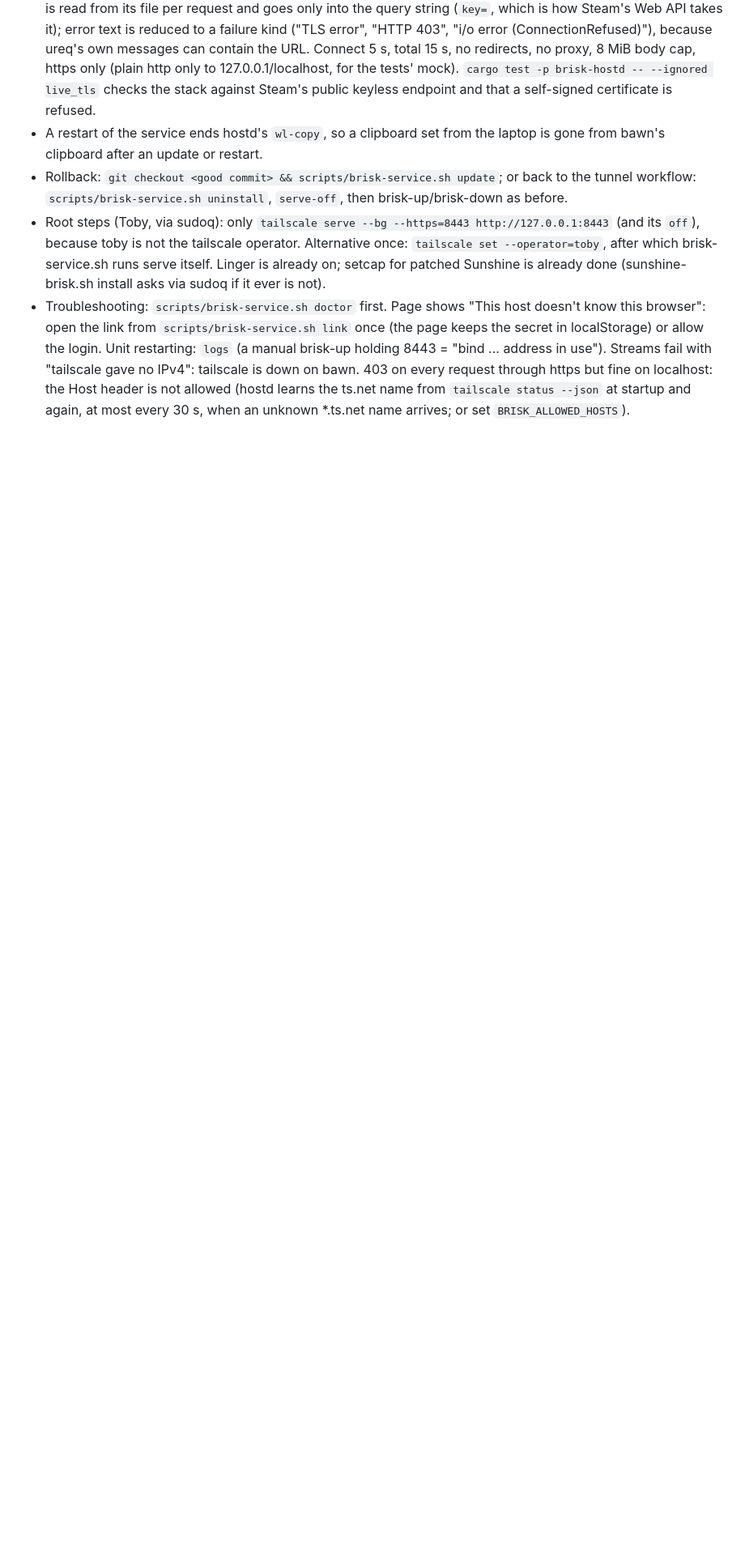
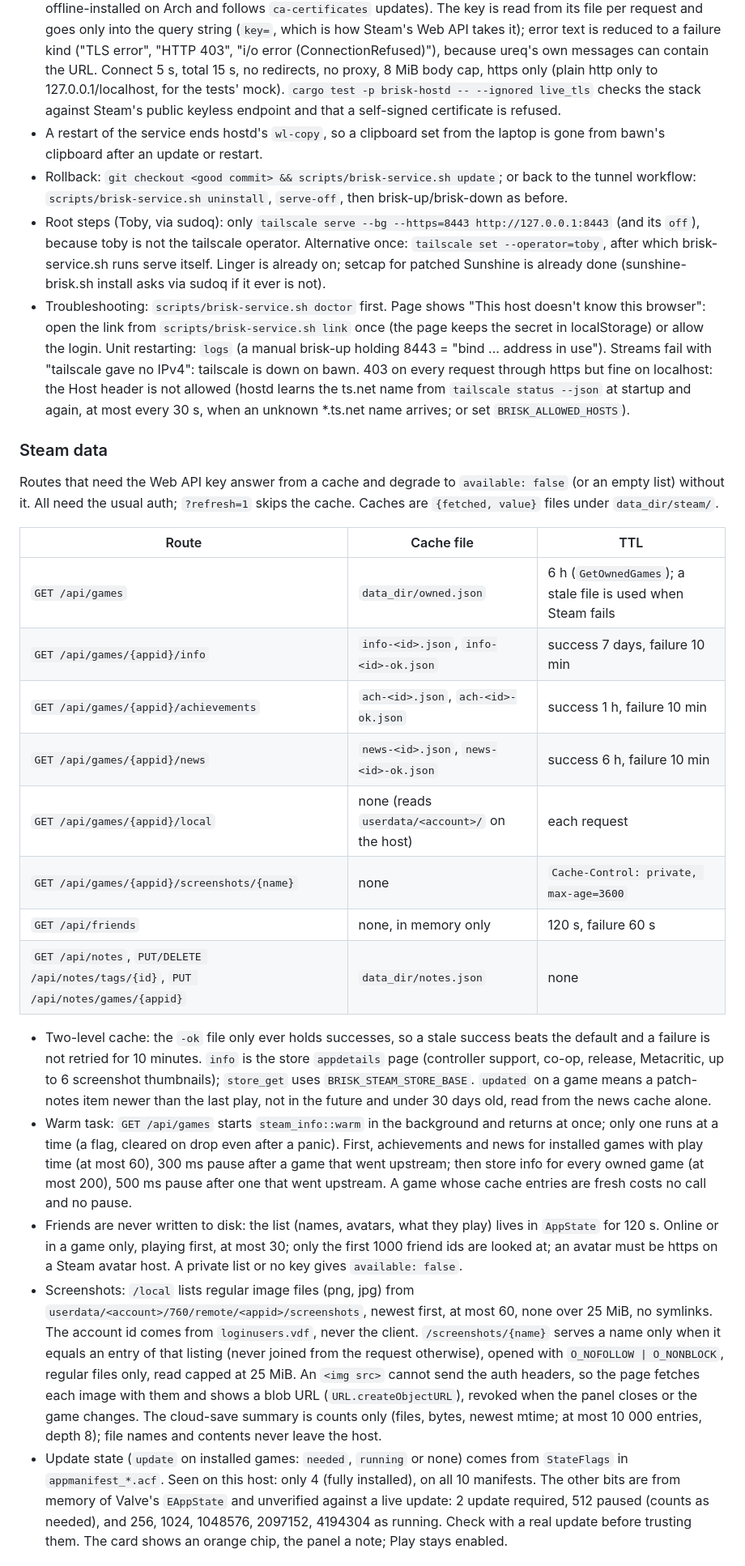
Before and after one commit to Toby-Faucher/brisk, a Markdown page: docs/ui-notes.md, the part around one of its changes. Shown at 81% size. Drawn GitHub-style; blank space fills up the shorter version.

Commit message:
docs: steam data endpoints
Co-Authored-By: Claude Sonnet 5.5 <noreply@anthropic.com>

```diff
--- a/docs/ui-notes.md
+++ b/docs/ui-notes.md
@@ -371,3 +371,43 @@ Chrome floor: 152 (Toby's laptop moves to 156). Everything below is in 152; each
   https but fine on localhost: the Host header is not allowed (hostd learns the ts.net name from
   `tailscale status --json` at startup and again, at most every 30 s, when an unknown *.ts.net name
   arrives; or set `BRISK_ALLOWED_HOSTS`).
+
+### Steam data
+Routes that need the Web API key answer from a cache and degrade to `available: false` (or an empty list) without it.
+All need the usual auth; `?refresh=1` skips the cache. Caches are `{fetched, value}` files under `data_dir/steam/`.
+
+| Route | Cache file | TTL |
+|---|---|---|
+| `GET /api/games` | `data_dir/owned.json` | 6 h (`GetOwnedGames`); a stale file is used when Steam fails |
+| `GET /api/games/{appid}/info` | `info-<id>.json`, `info-<id>-ok.json` | success 7 days, failure 10 min |
+| `GET /api/games/{appid}/achievements` | `ach-<id>.json`, `ach-<id>-ok.json` | success 1 h, failure 10 min |
+| `GET /api/games/{appid}/news` | `news-<id>.json`, `news-<id>-ok.json` | success 6 h, failure 10 min |
+| `GET /api/games/{appid}/local` | none (reads `userdata/<account>/` on the host) | each request |
+| `GET /api/games/{appid}/screenshots/{name}` | none | `Cache-Control: private, max-age=3600` |
+| `GET /api/friends` | none, in memory only | 120 s, failure 60 s |
+| `GET /api/notes`, `PUT/DELETE /api/notes/tags/{id}`, `PUT /api/notes/games/{appid}` | `data_dir/notes.json` | none |
+
+- Two-level cache: the `-ok` file only ever holds successes, so a stale success beats the default and a failure
+  is not retried for 10 minutes. `info` is the store `appdetails` page (controller support, co-op, release, Metacritic,
+  up to 6 screenshot thumbnails); `store_get` uses `BRISK_STEAM_STORE_BASE`. `updated` on a game means a patch-notes
+  item newer than the last play, not in the future and under 30 days old, read from the news cache alone.
+- Warm task: `GET /api/games` starts `steam_info::warm` in the background and returns at once; only one runs at a time
+  (a flag, cleared on drop even after a panic). First, achievements and news for installed games with play time (at
+  most 60), 300 ms pause after a game that went upstream; then store info for every owned game (at most 200),
+  500 ms pause after one that went upstream. A game whose cache entries are fresh costs no call and no pause.
+- Friends are never written to disk: the list (names, avatars, what they play) lives in `AppState` for 120 s. Online or
+  in a game only, playing first, at most 30; only the first 1000 friend ids are looked at; an avatar must be https on a
+  Steam avatar host. A private list or no key gives `available: false`.
+- Screenshots: `/local` lists regular image files (png, jpg) from `userdata/<account>/760/remote/<appid>/screenshots`,
+  newest first, at most 60, none over 25 MiB, no symlinks. The account id comes from `loginusers.vdf`, never the client.
+  `/screenshots/{name}` serves a name only when it equals an entry of that listing (never joined from the request
+  otherwise), opened with `O_NOFOLLOW | O_NONBLOCK`, regular files only, read capped at 25 MiB. An `<img src>` cannot send
+  the auth headers, so the page fetches each image with them and shows a blob URL (`URL.createObjectURL`), revoked
+  when the panel closes or the game changes. The cloud-save summary is counts only (files, bytes, newest mtime; at
+  most 10 000 entries, depth 8); file names and contents never leave the host.
+- Update state (`update` on installed games: `needed`, `running` or none) comes from `StateFlags` in
+  `appmanifest_*.acf`. Seen on this host: only 4 (fully installed), on all 10 manifests. The other bits are from
+  memory of Valve's `EAppState` and unverified against a live update: 2 update required, 512 paused (counts as
+  needed), and 256, 1024, 1048576, 2097152, 4194304 as running. Check with a real update before trusting them. The
+  card shows an orange chip, the panel a note; Play stays enabled.
+
```
Also changed, not shown: other parts of docs/ui-notes.md (+28 -2 lines).
